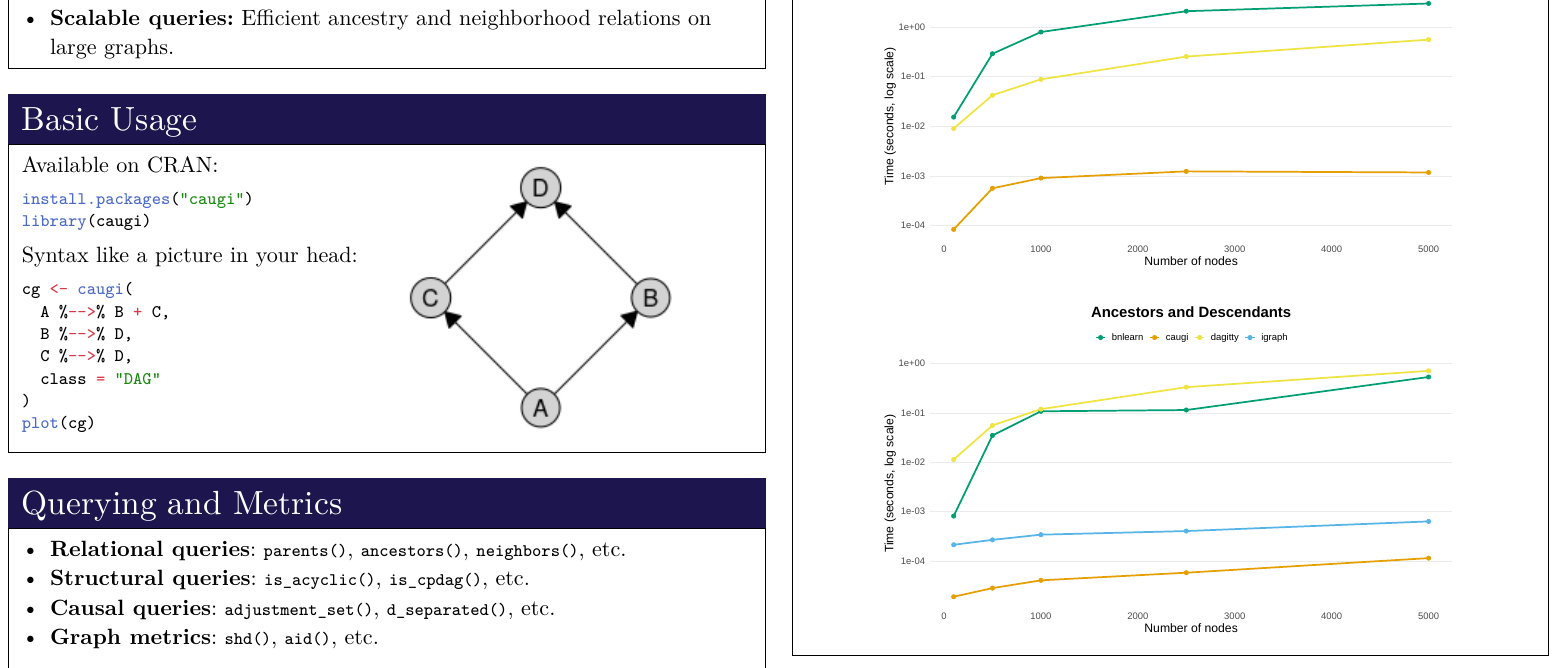
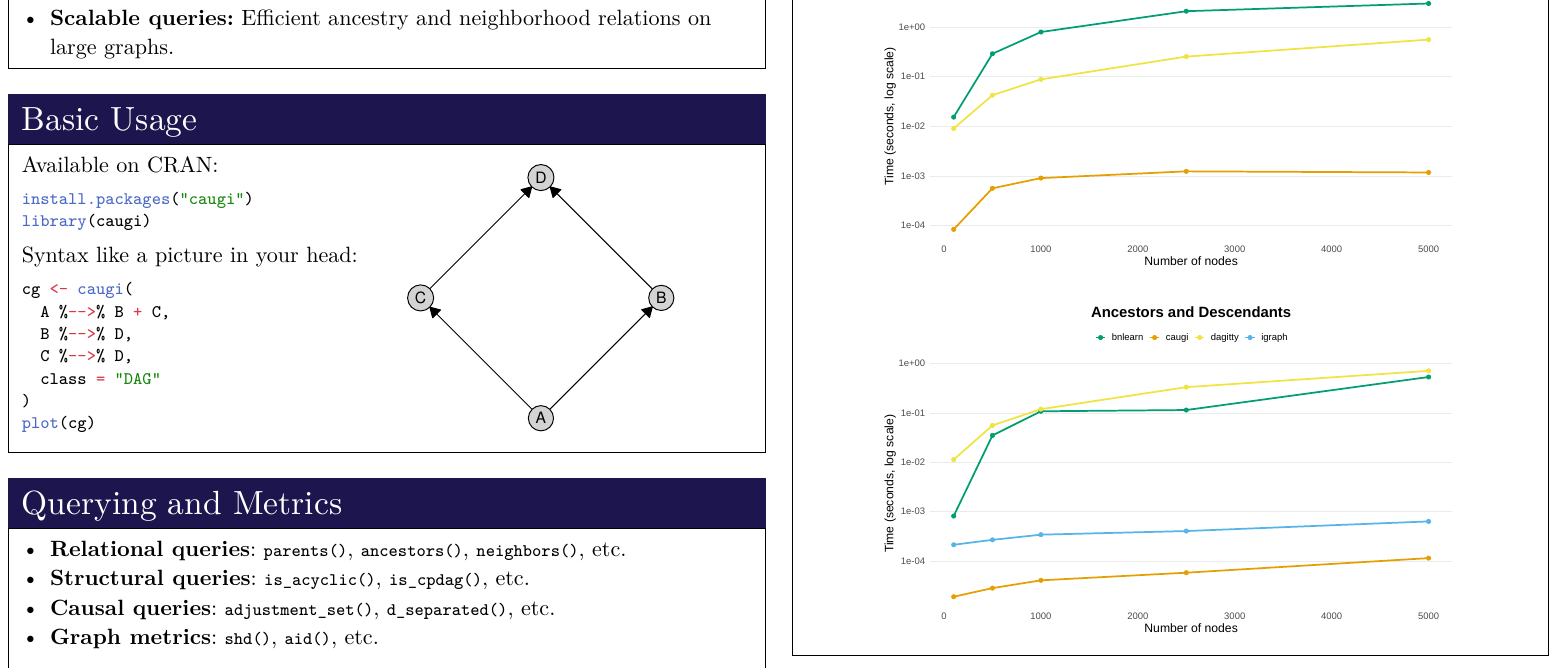
Before and after one commit to BjarkeHautop/EuroCIM2026-caugi-poster, a Typst document (main.typ): part of the page, cut so that both start at the same text. The pictures show the PDF file main.pdf that the author committed with the source.

Commit message:
Use pdf for dag image

````diff
--- a/main.typ
+++ b/main.typ
@@ -68,7 +68,7 @@
       plot(cg)
       ```
       #colbreak()
-      #image("dag.png", width: 80%)
+      #image("dag.pdf", width: 80%)
     ])
   ]
 
````
Also changed, not shown: dag.pdf (added), dag.png (deleted), main.pdf.
